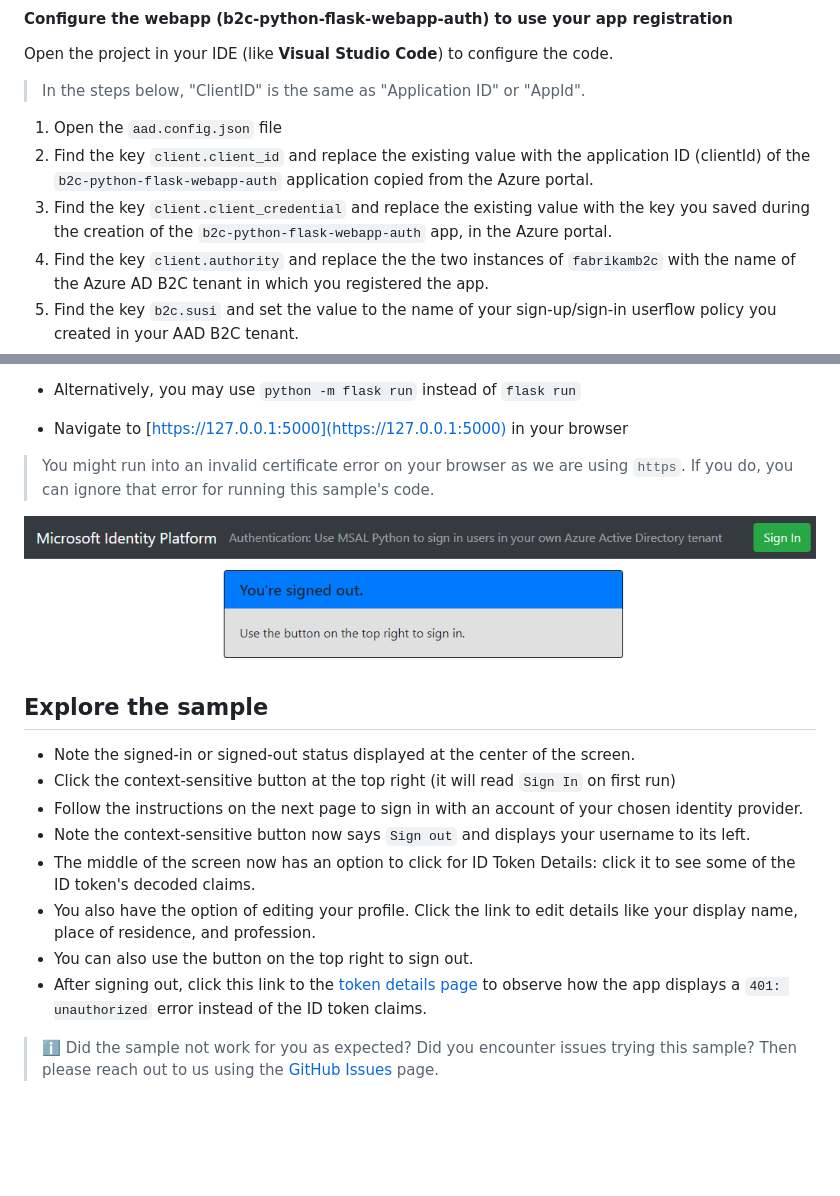
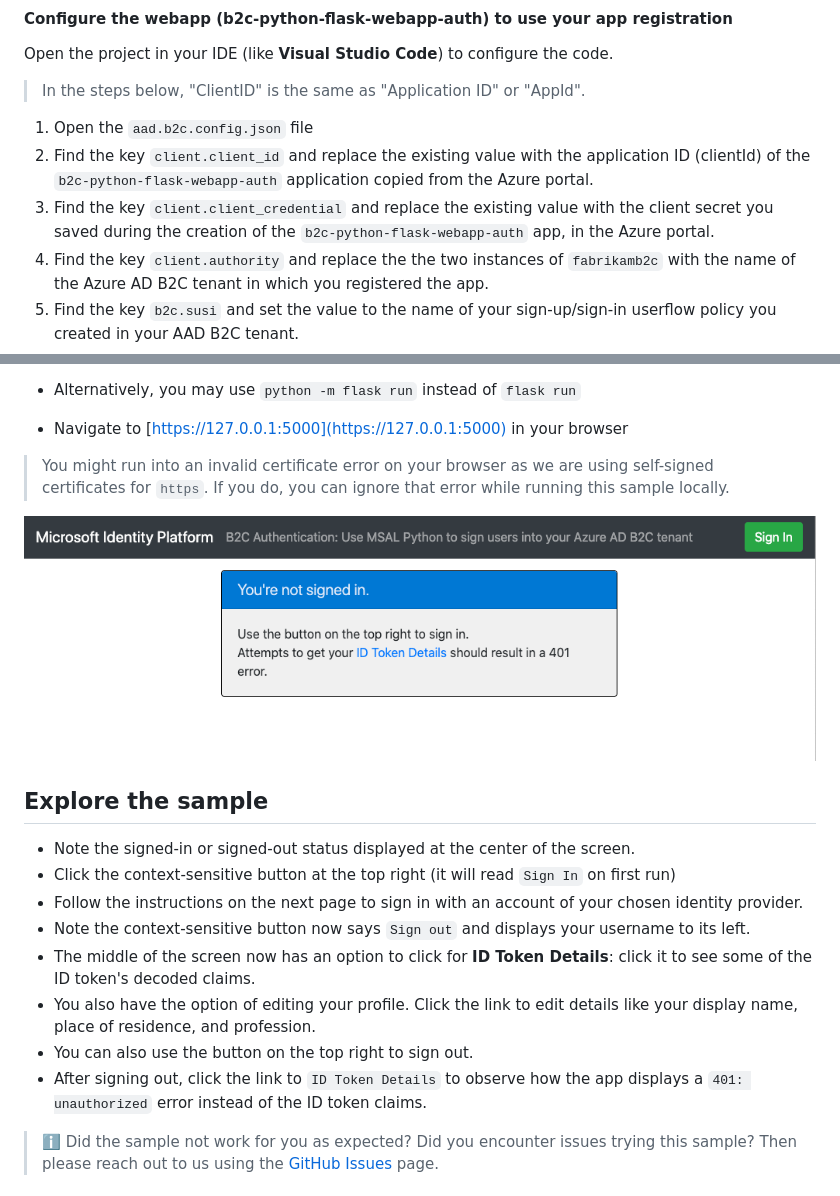
Before and after one commit to Azure-Samples/ms-identity-b2c-python-flask-webapp-authentication, a Markdown page: README.md, 2 parts joined by grey strips. Drawn GitHub-style; pictures changed too: ReadmeFiles/app.png; folded sections open; blank space fills up the shorter version.

```diff
--- a/README.md
+++ b/README.md
@@ -145,9 +152,9 @@ Open the project in your IDE (like **Visual Studio Code**) to configure the code
 
 > In the steps below, "ClientID" is the same as "Application ID" or "AppId".
 
-1. Open the `aad.config.json` file
+1. Open the `aad.b2c.config.json` file
 1. Find the key `client.client_id` and replace the existing value with the application ID (clientId) of the `b2c-python-flask-webapp-auth` application copied from the Azure portal.
-1. Find the key `client.client_credential` and replace the existing value with the key you saved during the creation of the `b2c-python-flask-webapp-auth` app, in the Azure portal.
+1. Find the key `client.client_credential` and replace the existing value with the client secret you saved during the creation of the `b2c-python-flask-webapp-auth` app, in the Azure portal.
 1. Find the key `client.authority` and replace the the two instances of `fabrikamb2c` with the name of the Azure AD B2C tenant in which you registered the app.
 1. Find the key `b2c.susi` and set the value to the name of your sign-up/sign-in userflow policy you created in your AAD B2C tenant.
 1. Find the key `b2c.profile` and set the value to the name of your sign-up/sign-in userflow policy you created in your AAD B2C tenant.
@@ -181,7 +188,7 @@ Open the project in your IDE (like **Visual Studio Code**) to configure the code
 - Alternatively, you may use `python -m flask run` instead of `flask run`
 - Navigate to [https://127.0.0.1:5000](https://127.0.0.1:5000) in your browser
 
-> You might run into an invalid certificate error on your browser as we are using `https`. If you do, you can ignore that error for running this sample's code.
+> You might run into an invalid certificate error on your browser as we are using self-signed certificates for `https`. If you do, you can ignore that error while running this sample locally.
 
 ![Experience](./ReadmeFiles/app.png)
 
@@ -191,10 +198,10 @@ Open the project in your IDE (like **Visual Studio Code**) to configure the code
 - Click the context-sensitive button at the top right (it will read `Sign In` on first run)
 - Follow the instructions on the next page to sign in with an account of your chosen identity provider.
 - Note the context-sensitive button now says `Sign out` and displays your username to its left.
-- The middle of the screen now has an option to click for ID Token Details: click it to see some of the ID token's decoded claims.
+- The middle of the screen now has an option to click for **ID Token Details**: click it to see some of the ID token's decoded claims.
 - You also have the option of editing your profile. Click the link to edit details like your display name, place of residence, and profession.
 - You can also use the button on the top right to sign out.
-- After signing out, click this link to the [token details page](https://127.0.0.1:5000/auth/token_details) to observe how the app displays a `401: unauthorized` error instead of the ID token claims.
+- After signing out, click the link to `ID Token Details` to observe how the app displays a `401: unauthorized` error instead of the ID token claims.
 
 > :information_source: Did the sample not work for you as expected? Did you encounter issues trying this sample? Then please reach out to us using the [GitHub Issues](../issues) page.
 
```
Also changed, not shown: other parts of README.md (+30 -23 lines), ReadmeFiles/topology.png (renamed from ReadmeFiles/sign-in.png), 4 other files.
